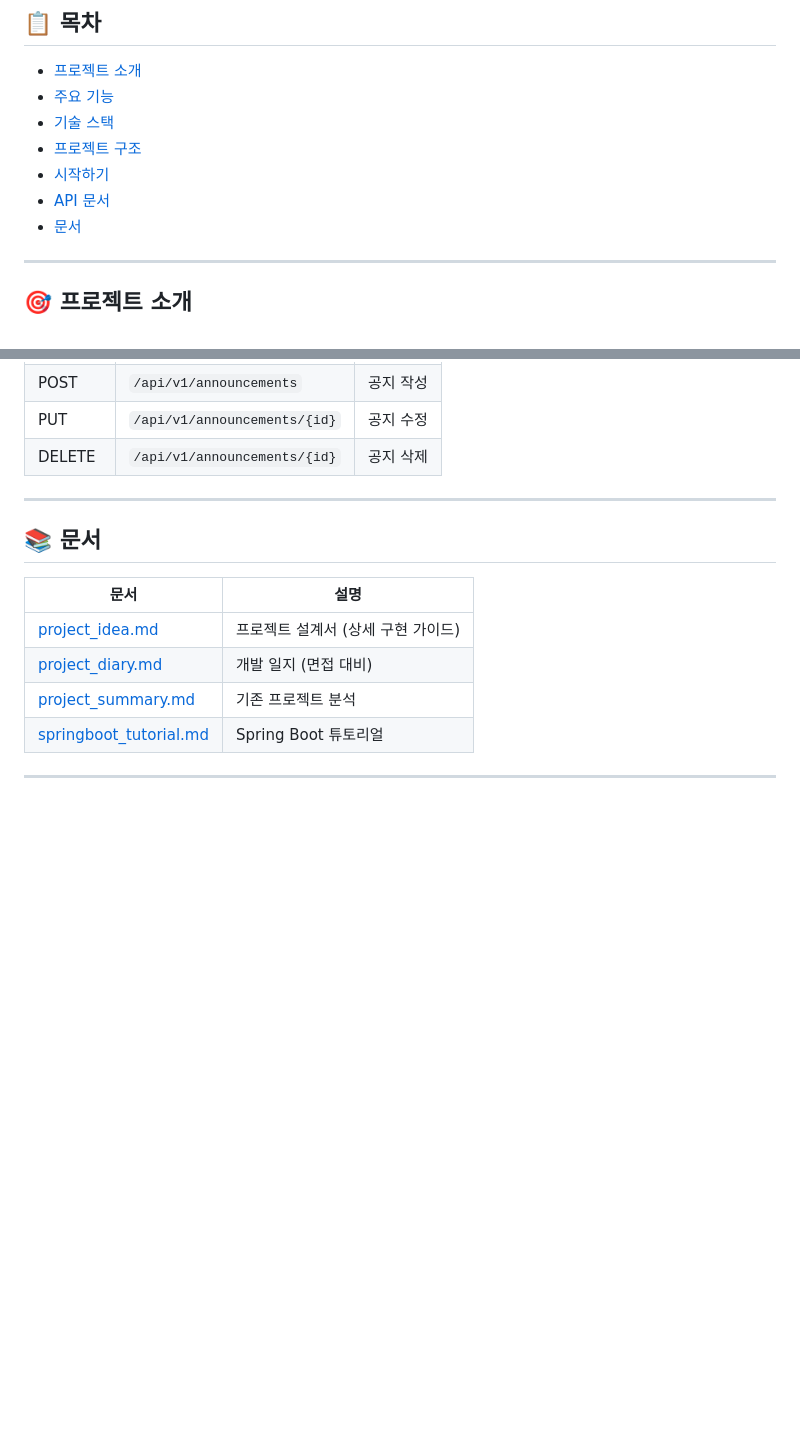
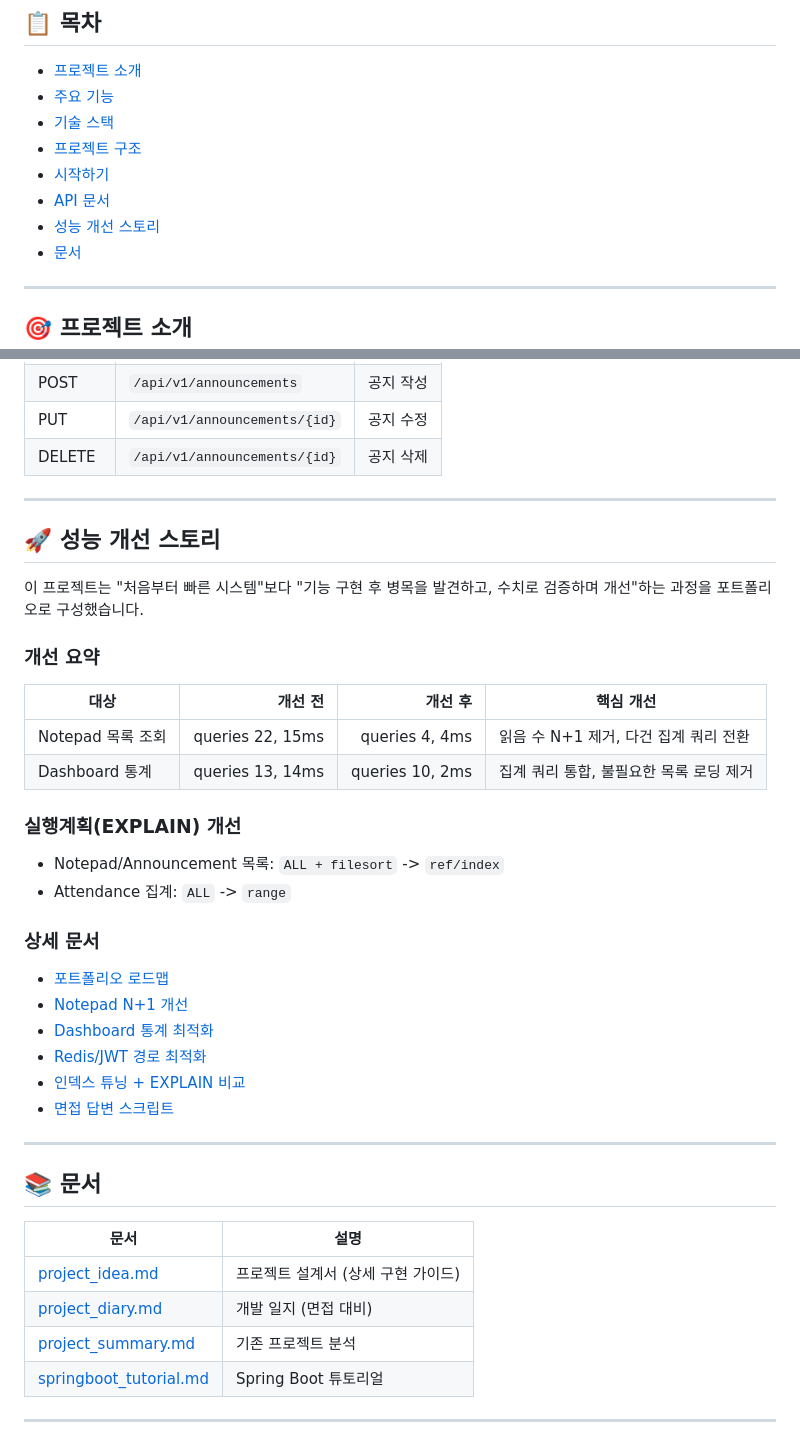
Before and after one commit to answndud/Kindergarten_ERP, a Markdown page: README.md, 2 parts joined by grey strips. GitHub-like rendering; blank space fills up the shorter version.

Commit message:
docs(performance): refine Korean interview script and README story

```diff
--- a/README.md
+++ b/README.md
@@ -17,6 +17,7 @@
 - [프로젝트 구조](#-프로젝트-구조)
 - [시작하기](#-시작하기)
 - [API 문서](#-api-문서)
+- [성능 개선 스토리](#-성능-개선-스토리)
 - [문서](#-문서)
 
 ---
@@ -286,6 +287,34 @@ docker-compose down -v
 
 ---
 
+## 🚀 성능 개선 스토리
+
+이 프로젝트는 "처음부터 빠른 시스템"보다
+"기능 구현 후 병목을 발견하고, 수치로 검증하며 개선"하는 과정을 포트폴리오로 구성했습니다.
+
+### 개선 요약
+
+| 대상 | 개선 전 | 개선 후 | 핵심 개선 |
+|------|--------:|--------:|----------|
+| Notepad 목록 조회 | queries 22, 15ms | queries 4, 4ms | 읽음 수 N+1 제거, 다건 집계 쿼리 전환 |
+| Dashboard 통계 | queries 13, 14ms | queries 10, 2ms | 집계 쿼리 통합, 불필요한 목록 로딩 제거 |
+
+### 실행계획(EXPLAIN) 개선
+
+- Notepad/Announcement 목록: `ALL + filesort` -> `ref/index`
+- Attendance 집계: `ALL` -> `range`
+
+### 상세 문서
+
+- [포트폴리오 로드맵](docs/performance-optimization/portfolio-storytelling-roadmap.md)
+- [Notepad N+1 개선](docs/performance-optimization/notepad-readcount-nplusone.md)
+- [Dashboard 통계 최적화](docs/performance-optimization/dashboard-stats.md)
+- [Redis/JWT 경로 최적화](docs/performance-optimization/redis-jwt.md)
+- [인덱스 튜닝 + EXPLAIN 비교](docs/performance-optimization/index-tuning-dashboard-notepad.md)
+- [면접 답변 스크립트](docs/00_project/2026-02-14-performance-story-script.md)
+
+---
+
 ## 📚 문서
 
 | 문서 | 설명 |
```
Also changed, not shown: docs/00_project/2026-02-14-performance-story-script.md (+58 -33 lines).
